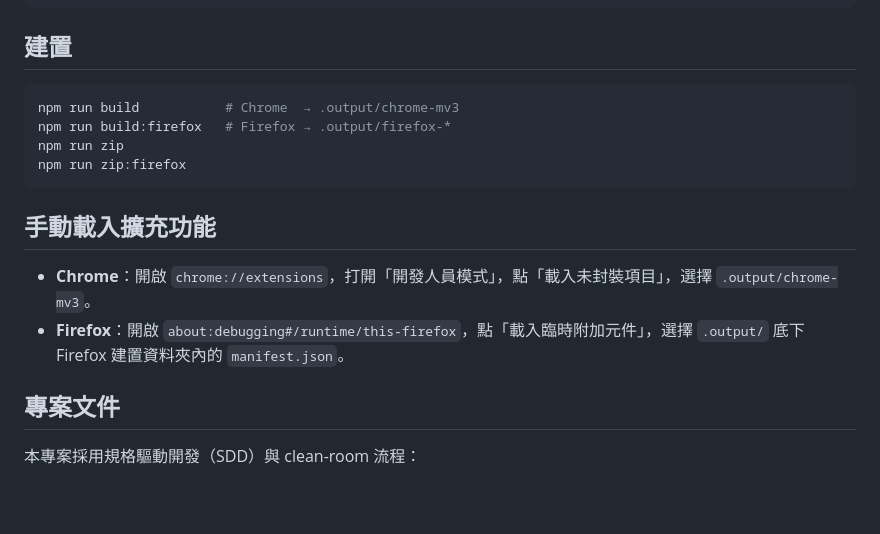
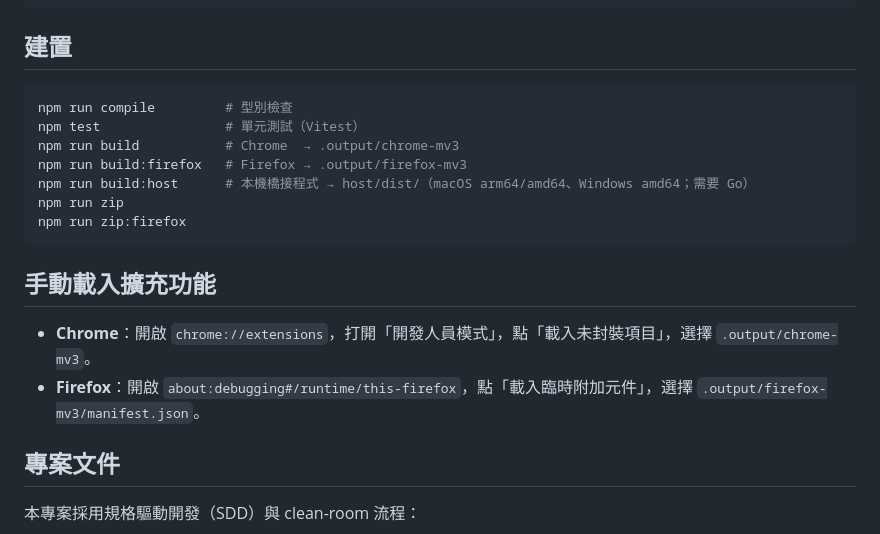
Before and after one commit to chidi0716/youtube-extension, a Markdown page: README.zh-TW.md, the part around the change. GitHub-like rendering; blank space fills up the shorter version.

Commit message:
Update README build commands after stage 0
README 加入 compile、test、build:host 指令，Firefox 輸出資料夾改為 .output/firefox-mv3。

````diff
--- a/README.zh-TW.md
+++ b/README.zh-TW.md
@@ -51,8 +51,11 @@ npm run dev:firefox   # Firefox
 ## 建置
 
 ```bash
+npm run compile         # 型別檢查
+npm test                # 單元測試（Vitest）
 npm run build           # Chrome  → .output/chrome-mv3
-npm run build:firefox   # Firefox → .output/firefox-*
+npm run build:firefox   # Firefox → .output/firefox-mv3
+npm run build:host      # 本機橋接程式 → host/dist/（macOS arm64/amd64、Windows amd64；需要 Go）
 npm run zip
 npm run zip:firefox
 ```
@@ -60,7 +63,7 @@ npm run zip:firefox
 ## 手動載入擴充功能
 
 - **Chrome**：開啟 `chrome://extensions`，打開「開發人員模式」，點「載入未封裝項目」，選擇 `.output/chrome-mv3`。
-- **Firefox**：開啟 `about:debugging#/runtime/this-firefox`，點「載入臨時附加元件」，選擇 `.output/` 底下 Firefox 建置資料夾內的 `manifest.json`。
+- **Firefox**：開啟 `about:debugging#/runtime/this-firefox`，點「載入臨時附加元件」，選擇 `.output/firefox-mv3/manifest.json`。
 
 ## 專案文件
 
````
Also changed, not shown: README.md (+5 -2 lines).
